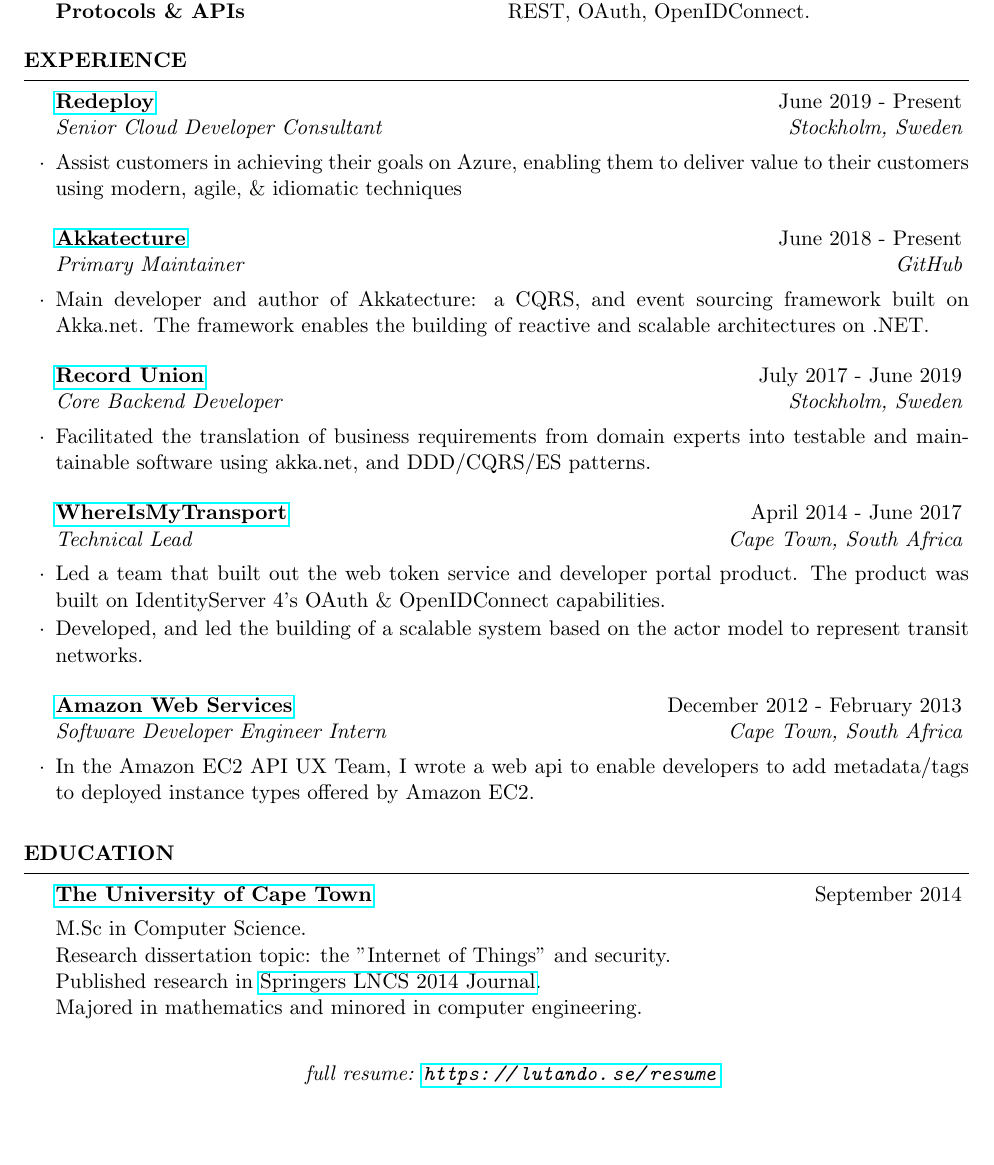
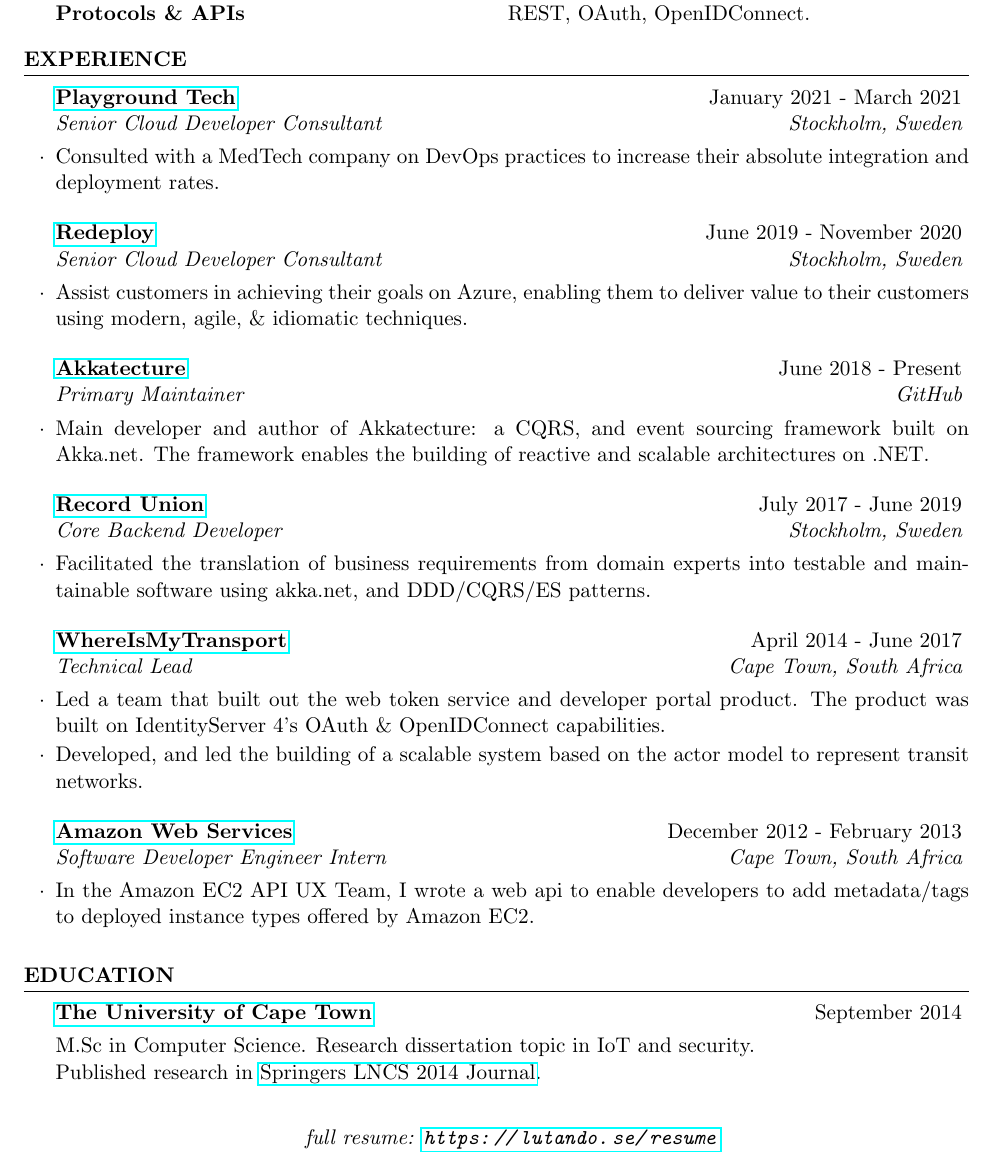
Before and after one commit to ThembisileNGQ/Resume, a LaTeX CV (resume.tex): part of the page, cut so that both start at the same text, the shorter picture padded with empty space. Compiled offline with pdfLaTeX.

Commit message:
updated resume for March 2021

```diff
--- a/resume.tex
+++ b/resume.tex
@@ -61,11 +61,19 @@
     \begin{rSection}{Experience}
 
         \begin{rSubsection}
-            {\href{https://redeploy.com}{Redeploy}}{June 2019 - Present}
+            {\href{https://www.playgroundcloud.se/}{Playground Tech}}{January 2021 - March 2021}
+            {Senior Cloud Developer Consultant}{Stockholm, Sweden}
+
+            \item Consulted with a MedTech company on  DevOps practices to increase their absolute integration and deployment rates.
+
+        \end{rSubsection}
+
+        \begin{rSubsection}
+            {\href{https://redeploy.com}{Redeploy}}{June 2019 - November 2020}
             {Senior Cloud Developer Consultant}{Stockholm, Sweden}
 
             \item Assist customers in achieving their goals on Azure, enabling them to deliver
-                value to their customers using modern, agile, \& idiomatic techniques
+                value to their customers using modern, agile, \& idiomatic techniques.
 
         \end{rSubsection}
 
@@ -121,10 +129,8 @@
 
         \begin{rSubsection}
             {\href{http://www.uct.ac.za/}{The University of Cape Town}}{September 2014}{}{}
-            M.Sc in Computer Science. \\
-            Research dissertation topic: the ”Internet of Things” and security. \\
+            M.Sc in Computer Science. Research dissertation topic in IoT and security. \\
             Published research in \href{https://link.springer.com/chapter/10.1007/978-3-319-13174-0_12}{Springers LNCS 2014 Journal}. \\
-            Majored in mathematics and minored in computer engineering. \\
                 \begin{center}
                     \textit{full resume: \url{https://lutando.se/resume}}
                 \end{center}
```
